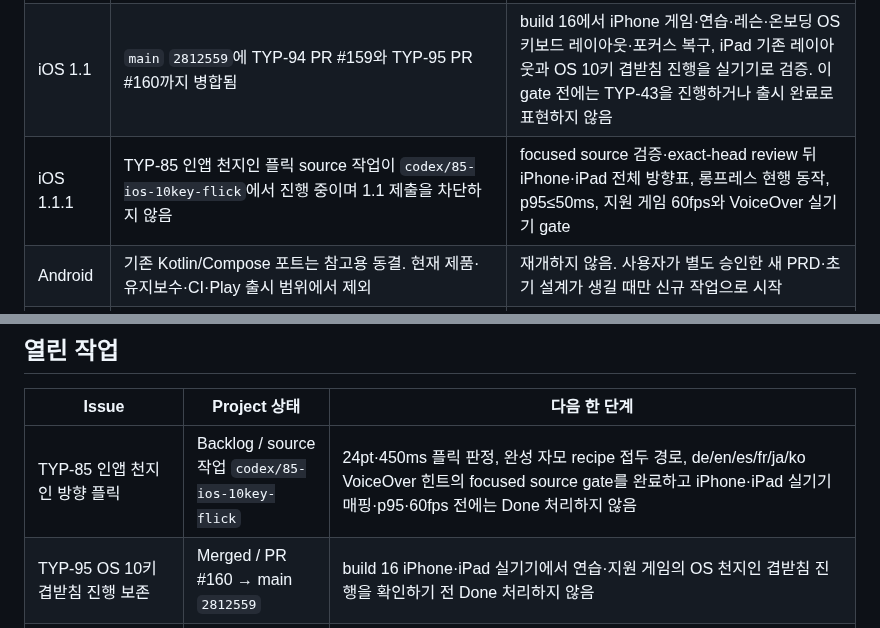
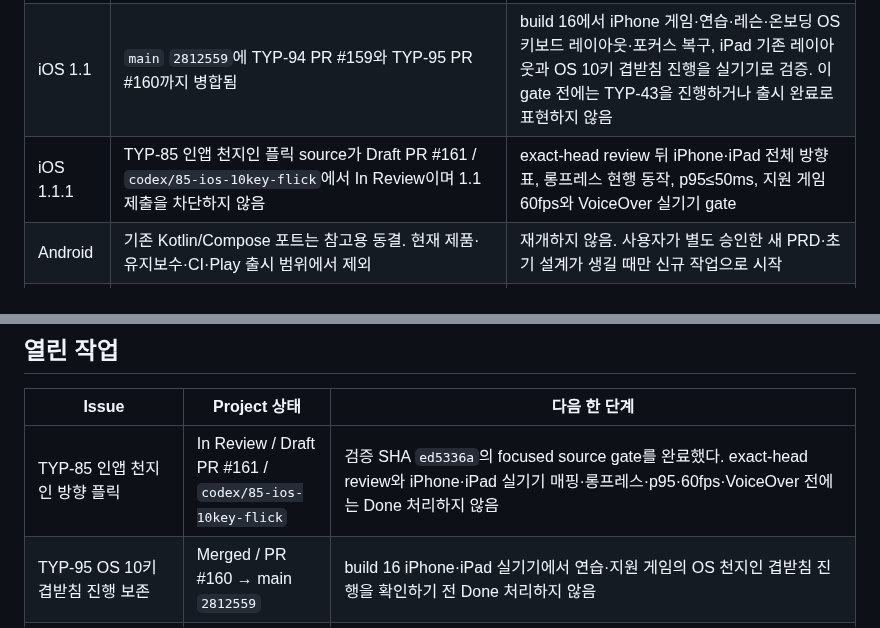
Before and after one commit to five9123/piyokey, a Markdown page: PROJECT_STATUS.md, 2 parts joined by grey strips. Rendered like a GitHub page.

Commit message:
TYP-85: record draft PR status

```diff
--- a/PROJECT_STATUS.md
+++ b/PROJECT_STATUS.md
@@ -15,7 +15,7 @@
 |---|---|---|
 | iOS 공개판 | `1.0.2 (6)` 공개 상태 | EU DSA 거래자 상태와 지역별 실제 판매 상태 확인 |
 | iOS 1.1 | `main` `2812559`에 TYP-94 PR #159와 TYP-95 PR #160까지 병합됨 | build 16에서 iPhone 게임·연습·레슨·온보딩 OS 키보드 레이아웃·포커스 복구, iPad 기존 레이아웃과 OS 10키 겹받침 진행을 실기기로 검증. 이 gate 전에는 TYP-43을 진행하거나 출시 완료로 표현하지 않음 |
-| iOS 1.1.1 | TYP-85 인앱 천지인 플릭 source 작업이 `codex/85-ios-10key-flick`에서 진행 중이며 1.1 제출을 차단하지 않음 | focused source 검증·exact-head review 뒤 iPhone·iPad 전체 방향표, 롱프레스 현행 동작, p95≤50ms, 지원 게임 60fps와 VoiceOver 실기기 gate |
+| iOS 1.1.1 | TYP-85 인앱 천지인 플릭 source가 Draft PR #161 / `codex/85-ios-10key-flick`에서 In Review이며 1.1 제출을 차단하지 않음 | exact-head review 뒤 iPhone·iPad 전체 방향표, 롱프레스 현행 동작, p95≤50ms, 지원 게임 60fps와 VoiceOver 실기기 gate |
 | Android | 기존 Kotlin/Compose 포트는 참고용 동결. 현재 제품·유지보수·CI·Play 출시 범위에서 제외 | 재개하지 않음. 사용자가 별도 승인한 새 PRD·초기 설계가 생길 때만 신규 작업으로 시작 |
 | 웹 Builder | 별도 [`hanco_web`](https://github.com/five9123-maker/hanco_web) 저장소의 schema-v2 Builder PR #6 병합·배포 검증 완료 | 모바일과 교차 편집 회귀 유지. 이 저장소의 `web/`은 analytics 계약 패키지이며 웹 앱 본체가 아님 |
 | CI·병합 | GitHub Actions 비활성. `docs/WORKFLOW.md`의 기본 수동 fail-closed 정책에 따라 모든 PR이 exact-head Claude review, focused local evidence, 최신 `origin/main` merged-tree 검증과 maintainer 승인을 요구 | 비활성 CI는 성공으로 간주하지 않으며 full HancoTests와 외부 gate는 focused evidence로 닫지 않음 |
@@ -24,7 +24,7 @@
 
 | Issue | Project 상태 | 다음 한 단계 |
 |---|---|---|
-| TYP-85 인앱 천지인 방향 플릭 | Backlog / source 작업 `codex/85-ios-10key-flick` | 24pt·450ms 플릭 판정, 완성 자모 recipe 접두 경로, de/en/es/fr/ja/ko VoiceOver 힌트의 focused source gate를 완료하고 iPhone·iPad 실기기 매핑·p95·60fps 전에는 Done 처리하지 않음 |
+| TYP-85 인앱 천지인 방향 플릭 | In Review / Draft PR #161 / `codex/85-ios-10key-flick` | 검증 SHA `ed5336a`의 focused source gate를 완료했다. exact-head review와 iPhone·iPad 실기기 매핑·롱프레스·p95·60fps·VoiceOver 전에는 Done 처리하지 않음 |
 | TYP-95 OS 10키 겹받침 진행 보존 | Merged / PR #160 → main `2812559` | build 16 iPhone·iPad 실기기에서 연습·지원 게임의 OS 천지인 겹받침 진행을 확인하기 전 Done 처리하지 않음 |
 | TYP-94 iPhone 게임 레이아웃 미확장 | Merged / PR #159 → main `586f00b` | build 16 iPhone 실기기에서 게임·연습·레슨·온보딩의 OS 키보드 레이아웃과 TYP-92 포커스 복구를 확인하고, iPad 기존 레이아웃을 재확인하기 전 Done 처리하지 않음 |
 | TYP-93 세션 설정 정보구조 | Merged / PR #158 → main `fe05bd2` | build 14 TestFlight의 iPhone 실기기 덱 플레이·연습 확인 전 Done 처리하지 않음 |
```
